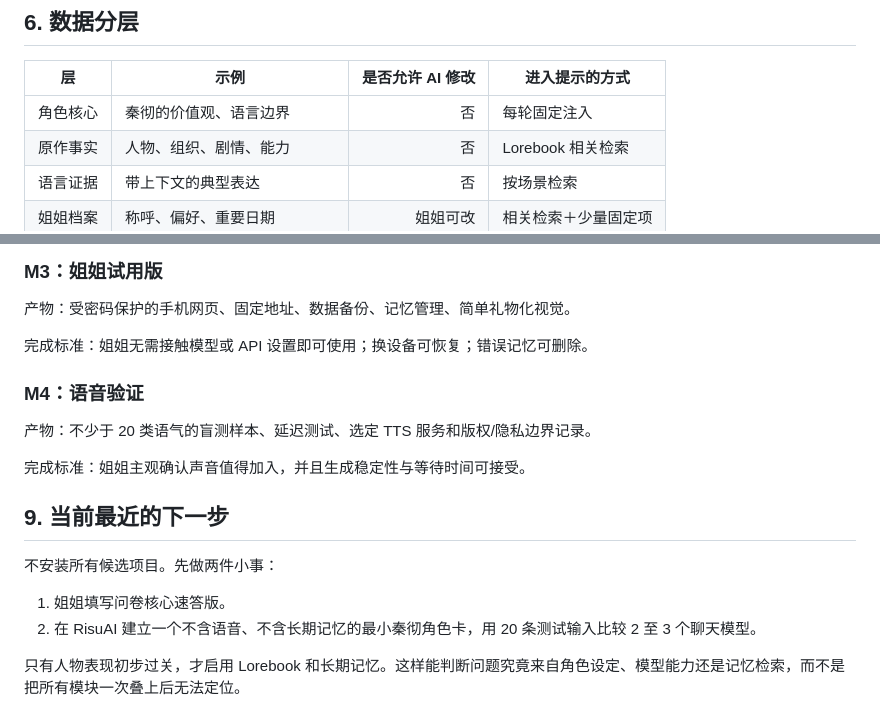
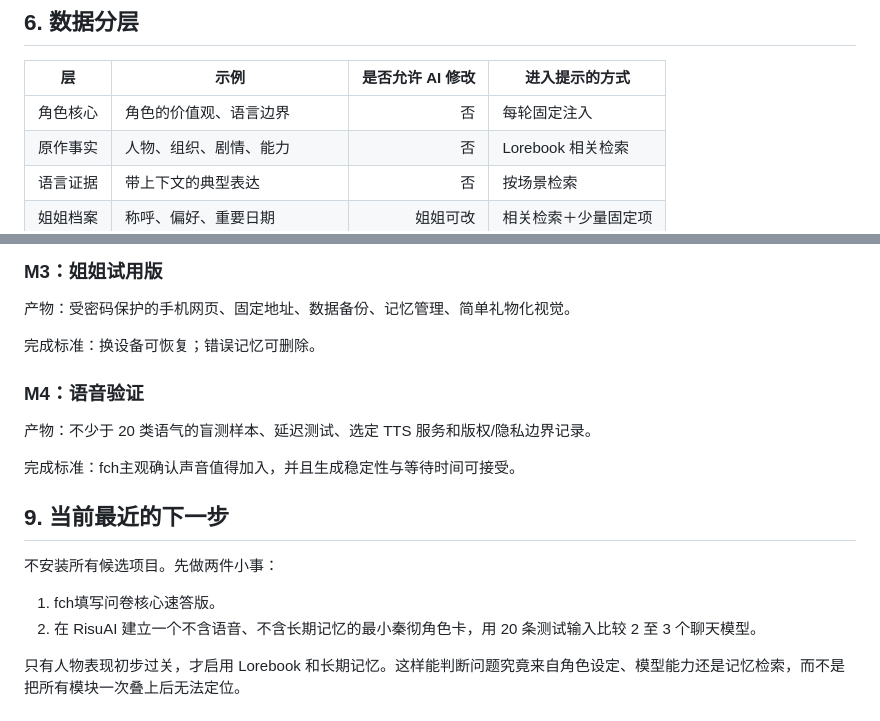
Before and after one commit to funw25/hello-world, a Markdown page: AI定制通讯/qc私人通讯AI项目构想.md, 2 parts joined by grey strips. Rendered like a GitHub page.

```diff
--- a/AI定制通讯/qc私人通讯AI项目构想.md
+++ b/AI定制通讯/qc私人通讯AI项目构想.md
@@ -174,7 +175,7 @@
 
 | 层 | 示例 | 是否允许 AI 修改 | 进入提示的方式 |
 |---|---|---:|---|
-| 角色核心 | 秦彻的价值观、语言边界 | 否 | 每轮固定注入 |
+| 角色核心 | 角色的价值观、语言边界 | 否 | 每轮固定注入 |
 | 原作事实 | 人物、组织、剧情、能力 | 否 | Lorebook 相关检索 |
 | 语言证据 | 带上下文的典型表达 | 否 | 按场景检索 |
 | 姐姐档案 | 称呼、偏好、重要日期 | 姐姐可改 | 相关检索＋少量固定项 |
@@ -211,19 +212,19 @@
 
 产物：受密码保护的手机网页、固定地址、数据备份、记忆管理、简单礼物化视觉。
 
-完成标准：姐姐无需接触模型或 API 设置即可使用；换设备可恢复；错误记忆可删除。
+完成标准：换设备可恢复；错误记忆可删除。
 
 ### M4：语音验证
 
 产物：不少于 20 类语气的盲测样本、延迟测试、选定 TTS 服务和版权/隐私边界记录。
 
-完成标准：姐姐主观确认声音值得加入，并且生成稳定性与等待时间可接受。
+完成标准：fch主观确认声音值得加入，并且生成稳定性与等待时间可接受。
 
 ## 9. 当前最近的下一步
 
 不安装所有候选项目。先做两件小事：
 
-1. 姐姐填写问卷核心速答版。
+1. fch填写问卷核心速答版。
 2. 在 RisuAI 建立一个不含语音、不含长期记忆的最小秦彻角色卡，用 20 条测试输入比较 2 至 3 个聊天模型。
 
 只有人物表现初步过关，才启用 Lorebook 和长期记忆。这样能判断问题究竟来自角色设定、模型能力还是记忆检索，而不是把所有模块一次叠上后无法定位。
```
Also changed, not shown: other parts of AI定制通讯/qc私人通讯AI项目构想.md (+15 -14 lines).
